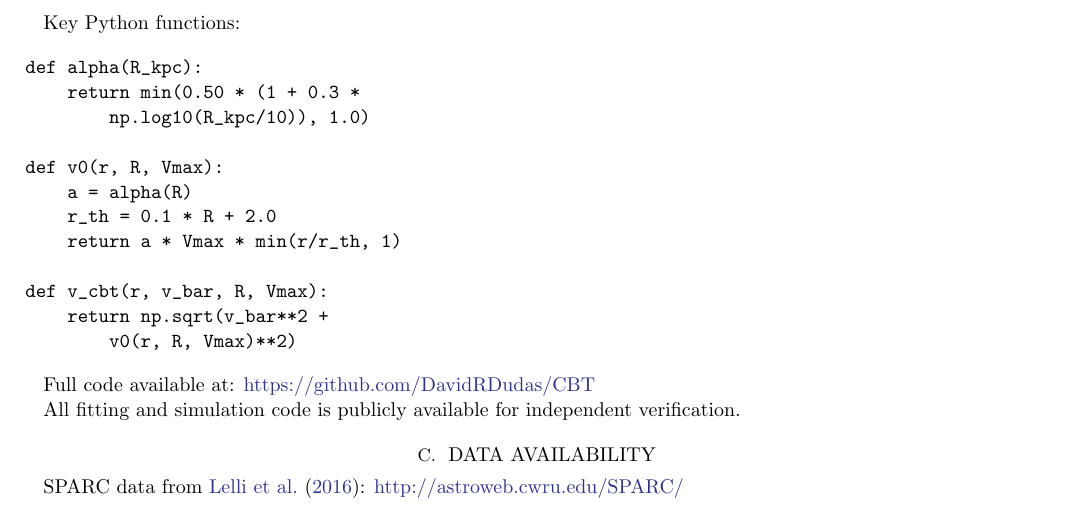
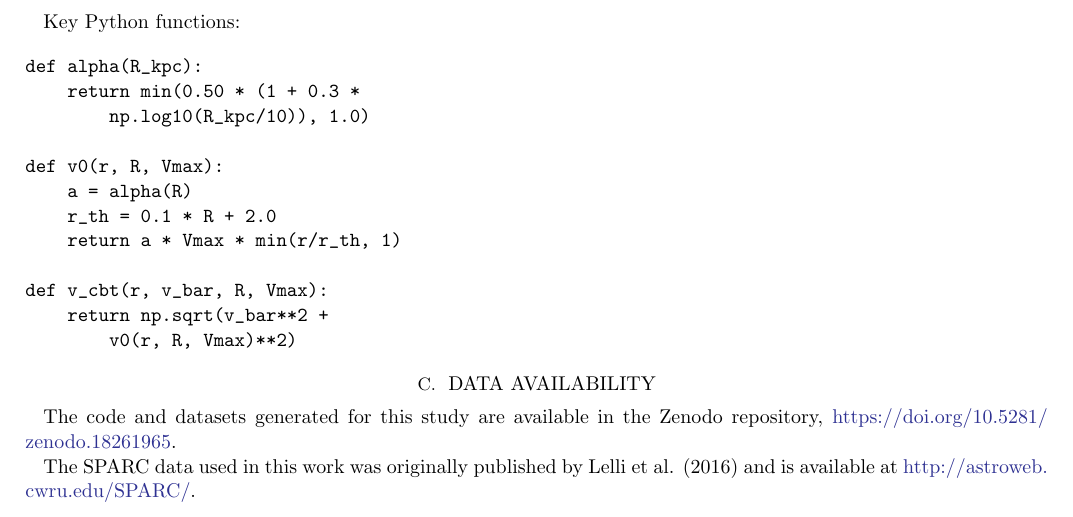
Before and after one commit to DavidRDudas/CBT, a LaTeX paper (paper_complete.tex): part of page 10 of 10, cut so that both start at the same text. Compiled offline with pdfLaTeX.

Commit message:
Revise data availability section in paper_complete.tex
Updated data availability section with new repository link and removed old references.

```diff
--- a/paper_complete.tex
+++ b/paper_complete.tex
@@ -1079,12 +1079,13 @@ def v_cbt(r, v_bar, R, Vmax):
         v0(r, R, Vmax)**2)
 \end{verbatim}
 
-Full code available at: \url{https://github.com/DavidRDudas/CBT}
+\section{DATA AVAILABILITY}
+\label{sec:data}
 
-All fitting and simulation code is publicly available for independent verification.
+The code and datasets generated for this study are available in the Zenodo repository,
+\url{https://doi.org/10.5281/zenodo.18261965}.
 
-\section{Data Availability}
-
-SPARC data from \citet{Lelli2016}: \url{http://astroweb.cwru.edu/SPARC/}
+The SPARC data used in this work was originally published by Lelli et al. (2016)
+and is available at \url{http://astroweb.cwru.edu/SPARC/}.
 
 \end{document}
```
